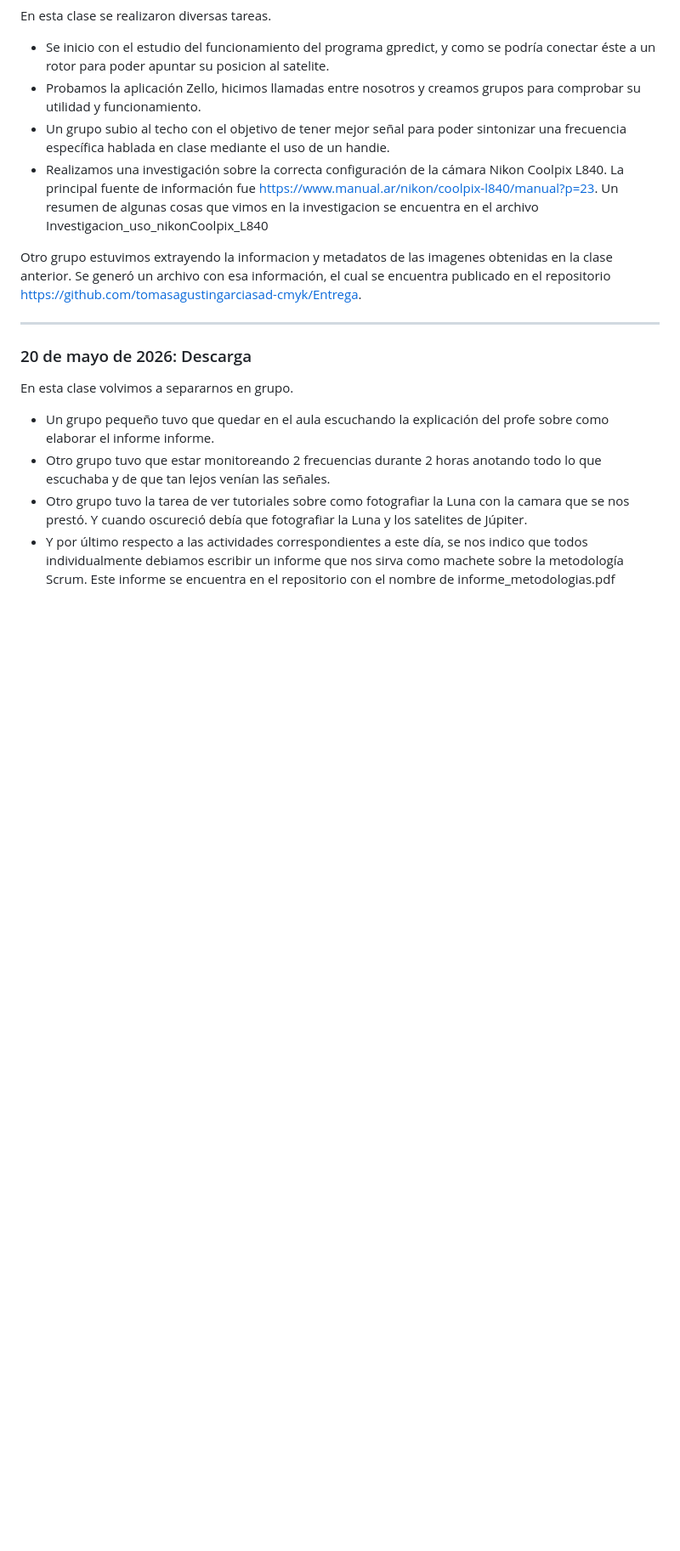
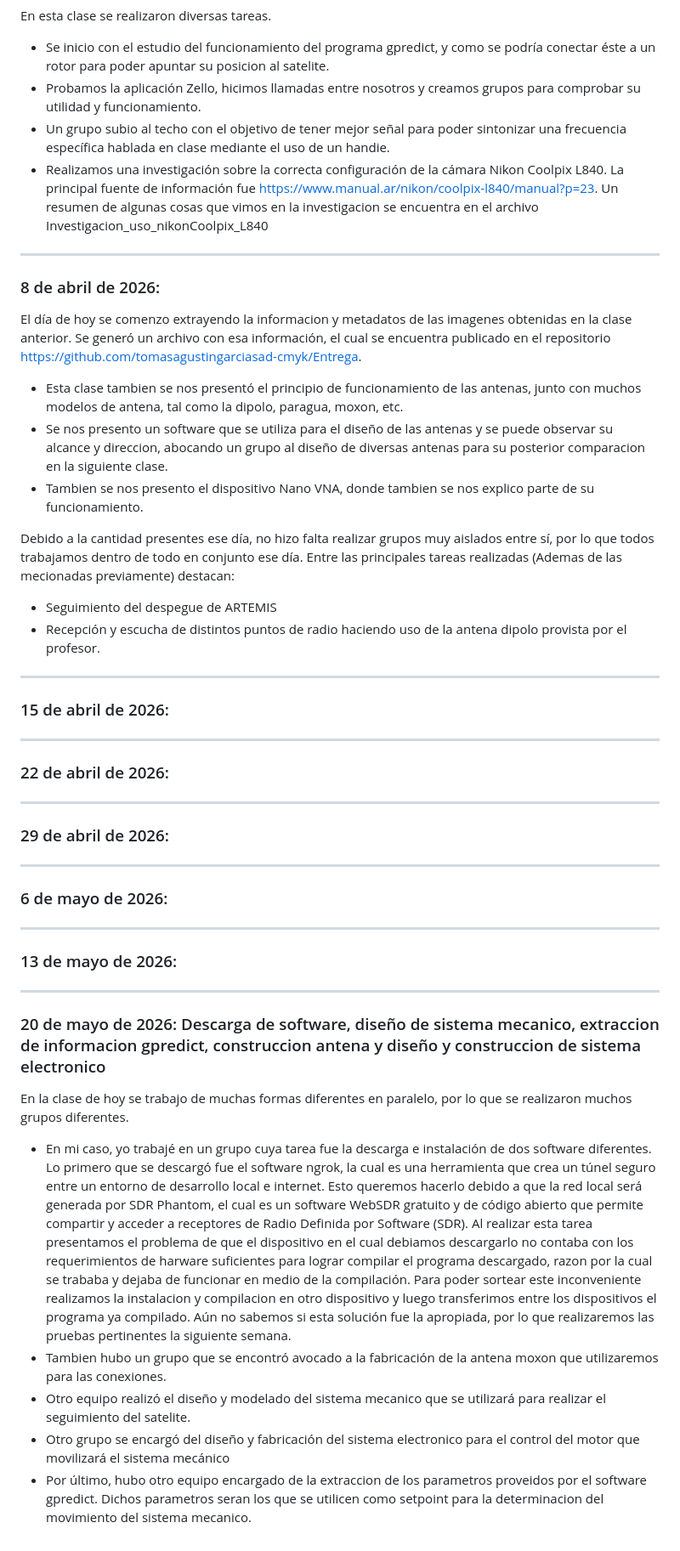
Before and after one commit to tomasagustingarciasad-cmyk/Modulo_1, a Markdown page: Bitacora.md, the part around the change. Shown at 85% size. Drawn GitHub-style; blank space fills up the shorter version.

Commit message:
Update 08-04-2026 Bitacora.md

```diff
--- a/Bitacora.md
+++ b/Bitacora.md
@@ -56,20 +56,43 @@ En esta clase se realizaron diversas tareas.
 - Un grupo subio al techo con el objetivo de tener mejor señal para poder sintonizar una frecuencia específica hablada en clase mediante el uso de un handie.
 - Realizamos una investigación sobre la correcta configuración de la cámara Nikon Coolpix L840. La principal fuente de información fue https://www.manual.ar/nikon/coolpix-l840/manual?p=23. Un resumen de algunas cosas que vimos en la investigacion se encuentra en el archivo Investigacion_uso_nikonCoolpix_L840
 
+-------------------------------------------
+### 8 de abril de 2026:
 
+El día de hoy se comenzo extrayendo la informacion y metadatos de las imagenes obtenidas en la clase anterior. Se generó un archivo con esa información, el cual se encuentra publicado en el repositorio https://github.com/tomasagustingarciasad-cmyk/Entrega.
 
+- Esta clase tambien se nos presentó el principio de funcionamiento de las antenas, junto con muchos modelos de antena, tal como la dipolo, paragua, moxon, etc.
+- Se nos presento un software que se utiliza para el diseño de las antenas y se puede observar su alcance y direccion, abocando un grupo al diseño de diversas antenas para su posterior comparacion en la siguiente clase.
+-  Tambien se nos presento el dispositivo Nano VNA, donde tambien se nos explico parte de su funcionamiento.
 
+Debido a la cantidad presentes ese día, no hizo falta realizar grupos muy aislados entre sí, por lo que todos trabajamos dentro de todo en conjunto ese día.
+Entre las principales tareas realizadas (Ademas de las mecionadas previamente) destacan:
+- Seguimiento del despegue de ARTEMIS
+- Recepción y escucha de distintos puntos de radio haciendo uso de la antena dipolo provista por el profesor.
 
-Otro grupo estuvimos extrayendo la informacion y metadatos de las imagenes obtenidas en la clase anterior. Se generó un archivo con esa información, el cual se encuentra publicado en el repositorio https://github.com/tomasagustingarciasad-cmyk/Entrega.
+-------------------------------------------
+### 15 de abril de 2026:
+
+-------------------------------------------
+### 22 de abril de 2026:
+
+-------------------------------------------
+### 29 de abril de 2026:
+
+-------------------------------------------
+### 6 de mayo de 2026:
+
+-------------------------------------------
+### 13 de mayo de 2026:
 
 
 -------------------------------------------
-### 20 de mayo de 2026: Descarga
+### 20 de mayo de 2026: Descarga de software, diseño de sistema mecanico, extraccion de informacion gpredict, construccion antena y diseño y construccion de sistema electronico
 
-En esta clase volvimos a separarnos en grupo.
-- Un grupo pequeño tuvo que quedar en el aula escuchando la explicación del profe sobre como elaborar el informe informe.
-- Otro grupo tuvo que estar monitoreando 2 frecuencias durante 2 horas anotando todo lo que escuchaba y de que tan lejos venían las señales.
-- Otro grupo tuvo la tarea de ver tutoriales sobre como fotografiar la Luna con la camara que se nos prestó. Y cuando oscureció debía que fotografiar la Luna y
-  los satelites de Júpiter.
-- Y por último respecto a las actividades correspondientes a este día, se nos indico que todos individualmente
-  debiamos escribir un informe que nos sirva como machete sobre la metodología Scrum. Este informe se encuentra en el repositorio con el nombre de informe_metodologias.pdf
+En la clase de hoy se trabajo de muchas formas diferentes en paralelo, por lo que se realizaron muchos grupos diferentes.
+
+- En mi caso, yo trabajé en un grupo cuya tarea fue la descarga e instalación de dos software diferentes. Lo primero que se descargó fue el software ngrok, la cual es una herramienta que crea un túnel seguro entre un entorno de desarrollo local e internet. Esto queremos hacerlo debido a que la red local será generada por SDR Phantom, el cual es un software WebSDR gratuito y de código abierto que permite compartir y acceder a receptores de Radio Definida por Software (SDR). Al realizar esta tarea presentamos el problema de que el dispositivo en el cual debiamos descargarlo no contaba con los requerimientos de harware suficientes para lograr compilar el programa descargado, razon por la cual se trababa y dejaba de funcionar en medio de la compilación. Para poder sortear este inconveniente realizamos la instalacion y compilacion en otro dispositivo y luego transferimos entre los dispositivos el programa ya compilado. Aún no sabemos si esta solución fue la apropiada, por lo que realizaremos las pruebas pertinentes la siguiente semana.
+- Tambien hubo un grupo que se encontró avocado a la fabricación de la antena moxon que utilizaremos para las conexiones.
+- Otro equipo realizó el diseño y modelado del sistema mecanico que se utilizará para realizar el seguimiento del satelite.
+- Otro grupo se encargó del diseño y fabricación del sistema electronico para el control del motor que movilizará el sistema mecánico
+- Por último, hubo otro equipo encargado de la extraccion de los parametros proveidos por el software gpredict. Dichos parametros seran los que se utilicen como setpoint para la determinacion del movimiento del sistema mecanico.
```
